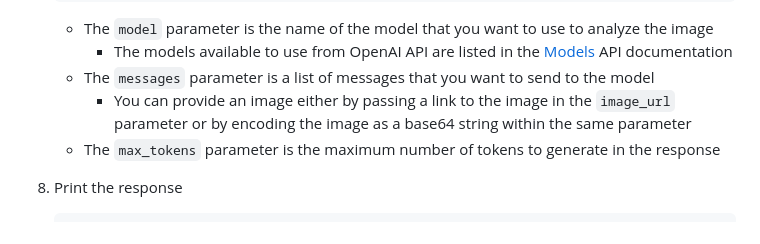
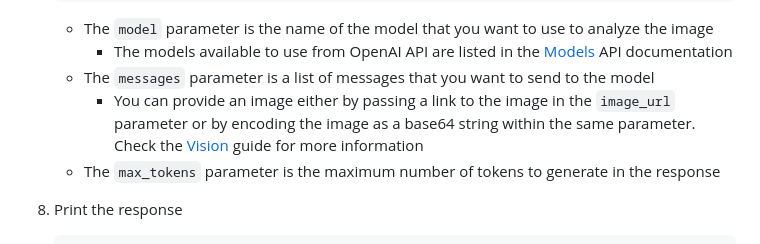
Before and after one commit to MatheusDaros/AI-Bootcamp, a Markdown page: Lesson-04/project/02-Computer-Vision.md, the part around the change. Drawn GitHub-style.

Commit message:
feat: link vision guide

```diff
--- a/Lesson-04/project/02-Computer-Vision.md
+++ b/Lesson-04/project/02-Computer-Vision.md
@@ -75,7 +75,7 @@
    * The `model` parameter is the name of the model that you want to use to analyze the image
      * The models available to use from OpenAI API are listed in the [Models](https://platform.openai.com/docs/models/overview) API documentation
    * The `messages` parameter is a list of messages that you want to send to the model
-     * You can provide an image either by passing a link to the image in the `image_url` parameter or by encoding the image as a base64 string within the same parameter
+     * You can provide an image either by passing a link to the image in the `image_url` parameter or by encoding the image as a base64 string within the same parameter. Check the [Vision](https://platform.openai.com/docs/guides/vision) guide for more information
    * The `max_tokens` parameter is the maximum number of tokens to generate in the response
 
 8. Print the response
```
